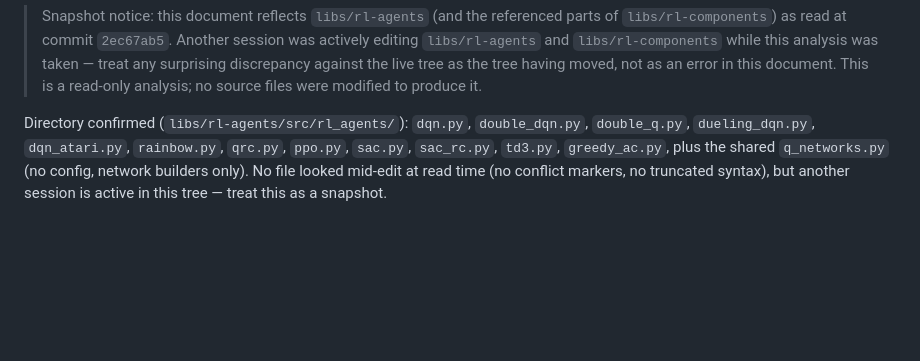
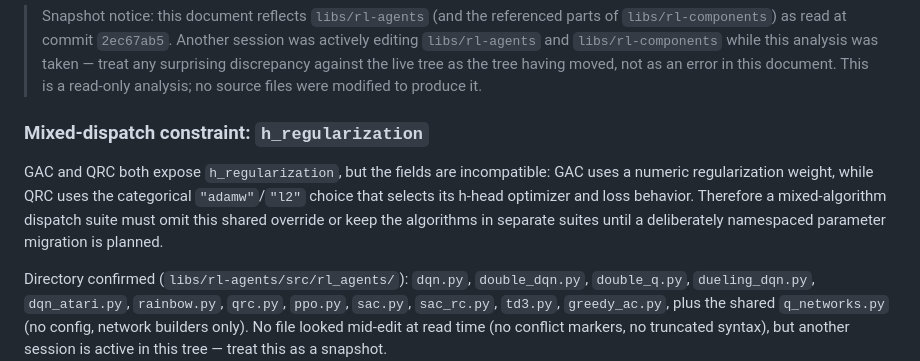
Before and after one commit to andnp/jax-research-template, a Markdown page: docs/specs/agent-param-split.md, the part around the change. Drawn GitHub-style; blank space fills up the shorter version.

Commit message:
docs(rl): document algorithm parameter constraints
Document the incompatible GAC and QRC h_regularization contracts so mixed dispatch does not apply an ambiguous override.

```diff
--- a/docs/specs/agent-param-split.md
+++ b/docs/specs/agent-param-split.md
@@ -18,6 +18,15 @@
 > analysis was taken — treat any surprising discrepancy against the live tree
 > as the tree having moved, not as an error in this document. This is a
 > read-only analysis; no source files were modified to produce it.
+
+### Mixed-dispatch constraint: `h_regularization`
+
+GAC and QRC both expose `h_regularization`, but the fields are incompatible:
+GAC uses a numeric regularization weight, while QRC uses the categorical
+`"adamw"`/`"l2"` choice that selects its h-head optimizer and loss behavior.
+Therefore a mixed-algorithm dispatch suite must omit this shared override or
+keep the algorithms in separate suites until a deliberately namespaced
+parameter migration is planned.
 
 Directory confirmed (`libs/rl-agents/src/rl_agents/`): `dqn.py`, `double_dqn.py`, `double_q.py`, `dueling_dqn.py`, `dqn_atari.py`, `rainbow.py`, `qrc.py`, `ppo.py`, `sac.py`, `sac_rc.py`, `td3.py`, `greedy_ac.py`, plus the shared `q_networks.py` (no config, network builders only). No file looked mid-edit at read time (no conflict markers, no truncated syntax), but another session is active in this tree — treat this as a snapshot.
 
```
